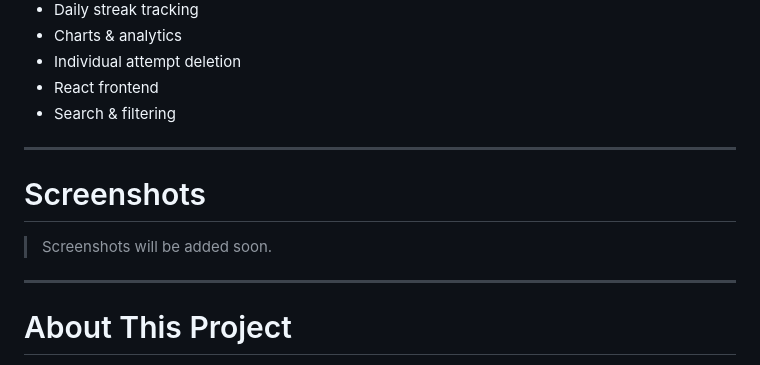
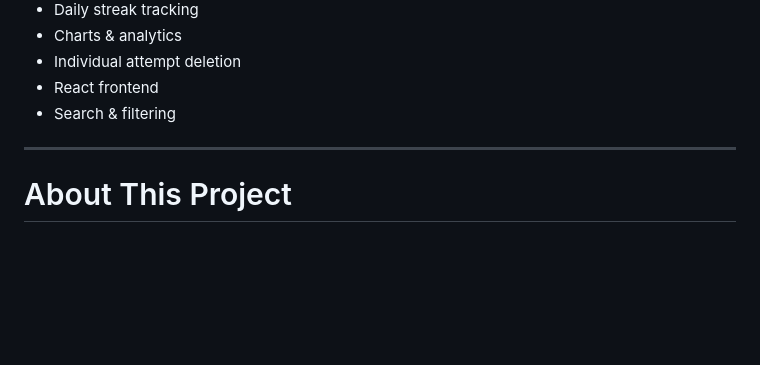
Before and after one commit to hellkeyes/flask-dsa-tracker, a Markdown page: README.md, the part around the change. Drawn GitHub-style; blank space fills up the shorter version.

```diff
--- a/README.md
+++ b/README.md
@@ -283,12 +283,6 @@ python run.py
 
 ---
 
-# Screenshots
-
-> Screenshots will be added soon.
-
----
-
 # About This Project
 
 This is **Version 1** of the Flask DSA Tracker.
```
